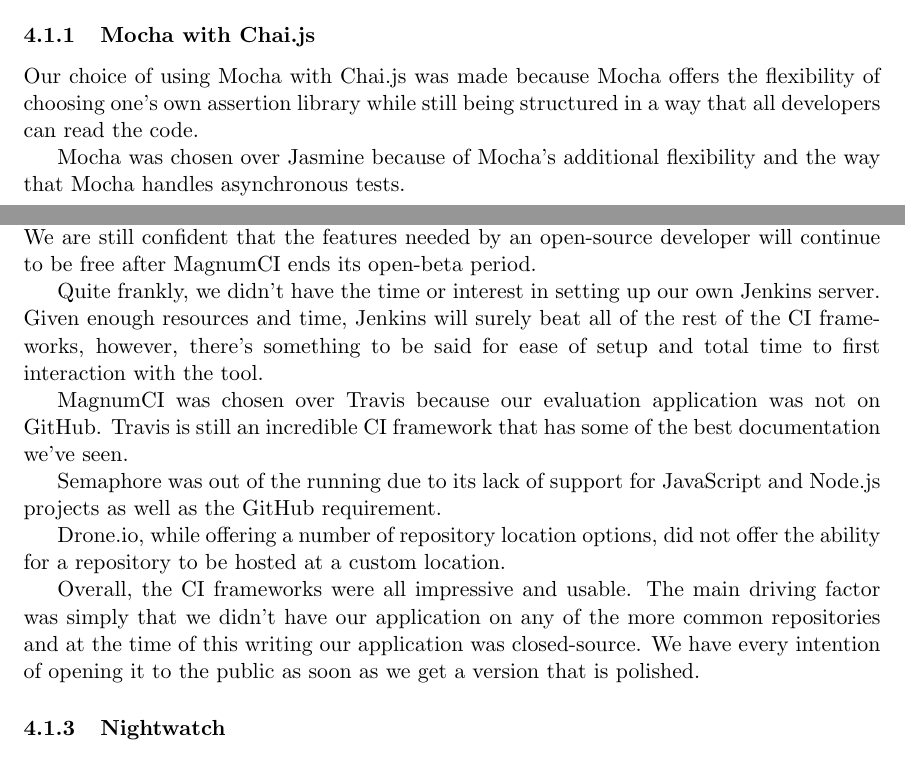
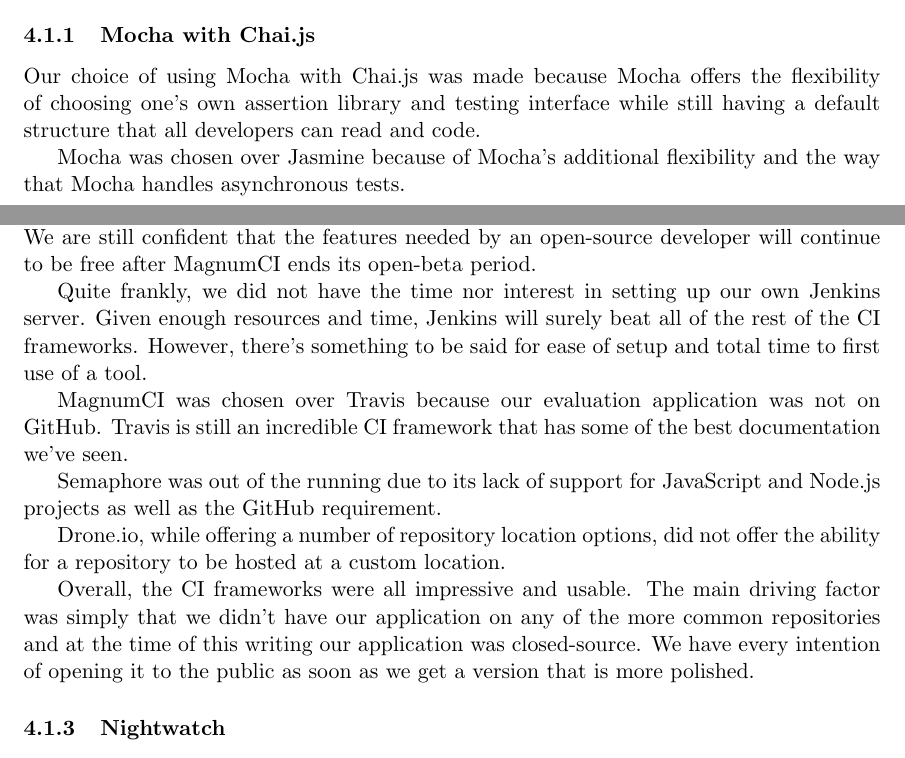
Before and after one commit to tgashby/Thesis, a LaTeX paper (Paper/paper.tex): two parts of pages 30 and 31 of 65, joined at a grey line, cut so that both start at the same text. Compiled offline with pdfLaTeX.

Commit message:
Implementation edits

```diff
--- a/Paper/paper.tex
+++ b/Paper/paper.tex
@@ -866,7 +866,7 @@
 \end{itemize}
 
 \subsubsection{Mocha with Chai.js}
-Our choice of using Mocha with Chai.js was made because Mocha offers the flexibility of choosing one's own assertion library while still being structured in a way that all developers can read the code.
+Our choice of using Mocha with Chai.js was made because Mocha offers the flexibility of choosing one's own assertion library and testing interface while still having a default structure that all developers can read and code.
 
 Mocha was chosen over Jasmine because of Mocha's additional flexibility and the way that Mocha handles asynchronous tests.
 
@@ -877,7 +877,7 @@
 \subsubsection{MagnumCI}
 With all of the features that MagnumCI currently offers for free, we couldn't pass it up. We are still confident that the features needed by an open-source developer will continue to be free after MagnumCI ends its open-beta period.
 
-Quite frankly, we didn't have the time or interest in setting up our own Jenkins server. Given enough resources and time, Jenkins will surely beat all of the rest of the CI frameworks, however, there's something to be said for ease of setup and total time to first interaction with the tool.
+Quite frankly, we did not have the time nor interest in setting up our own Jenkins server. Given enough resources and time, Jenkins will surely beat all of the rest of the CI frameworks. However, there's something to be said for ease of setup and total time to first use of a tool.
 
 MagnumCI was chosen over Travis because our evaluation application was not on GitHub. Travis is still an incredible CI framework that has some of the best documentation we've seen.
 
@@ -885,7 +885,7 @@
 
 Drone.io, while offering a number of repository location options, did not offer the ability for a repository to be hosted at a custom location.
 
-Overall, the CI frameworks were all impressive and usable. The main driving factor was simply that we didn't have our application on any of the more common repositories and at the time of this writing our application was closed-source. We have every intention of opening it to the public as soon as we get a version that is polished.
+Overall, the CI frameworks were all impressive and usable. The main driving factor was simply that we didn't have our application on any of the more common repositories and at the time of this writing our application was closed-source. We have every intention of opening it to the public as soon as we get a version that is more polished.
 
 \subsubsection{Nightwatch}
 The choice for Nightwatch was an easy one. First and foremost there were not very many options and the options we did have sorted themselves out.
```
